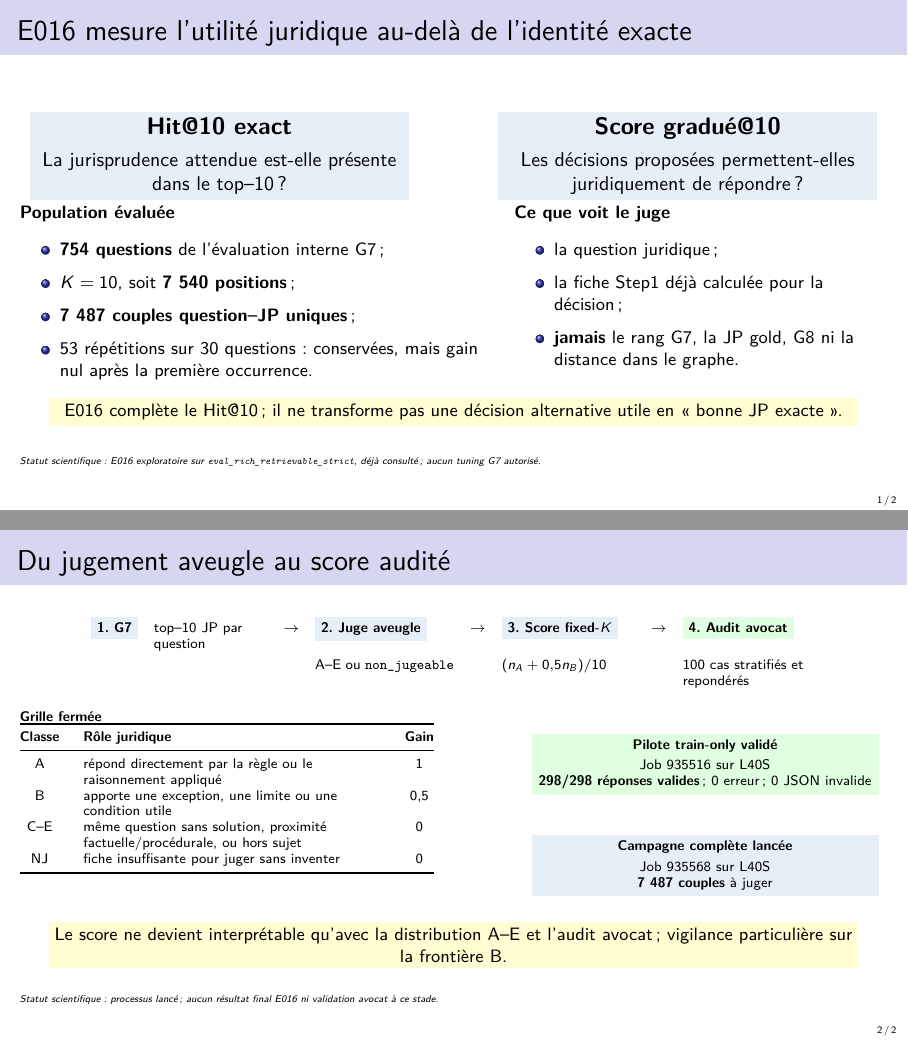
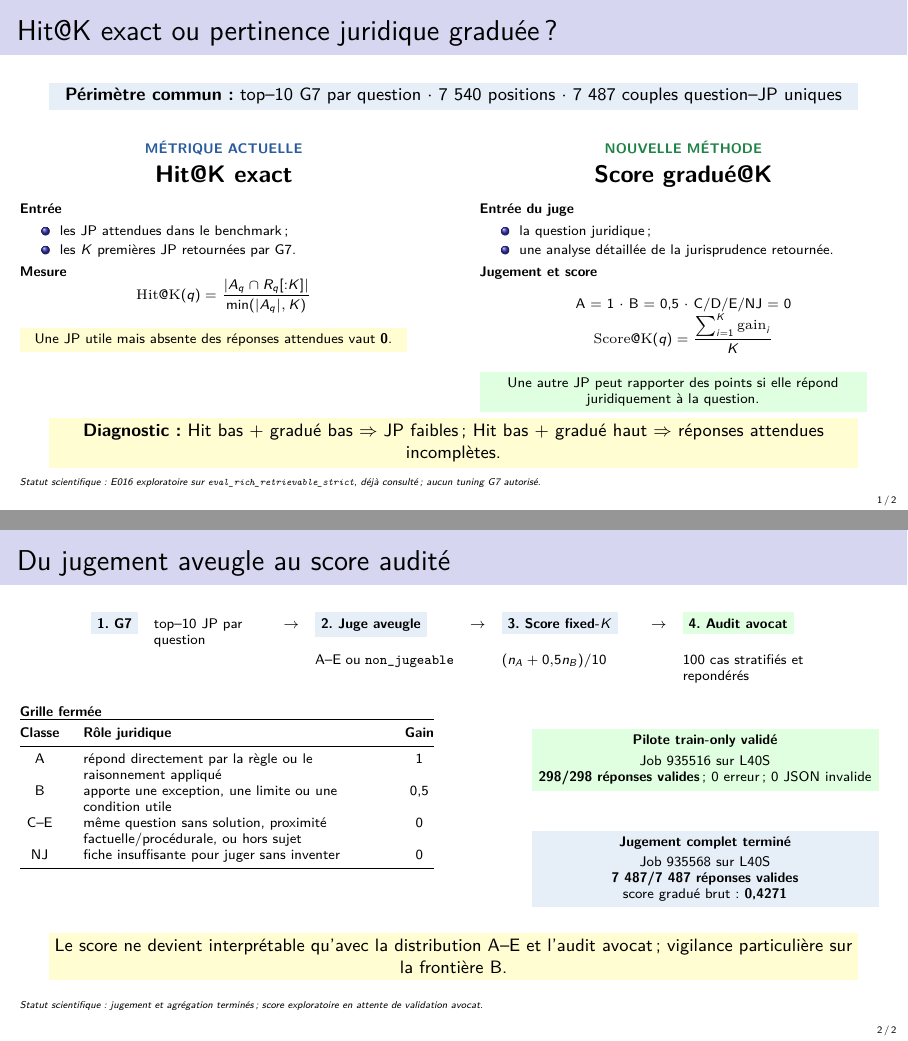
Before and after one commit to matt-kaep/legal_knowledge_graph, LaTeX slides (01-Projet/presentations/E016-Evaluation-JP-Graduee-2026-08-11.tex): pages 1 and 2 of 2, joined at a grey line. Compiled offline with pdfLaTeX.

Commit message:
docs: clarify E016 metric comparison and results

```diff
--- a/01-Projet/presentations/E016-Evaluation-JP-Graduee-2026-08-11.tex
+++ b/01-Projet/presentations/E016-Evaluation-JP-Graduee-2026-08-11.tex
@@ -39,43 +39,61 @@
 \begin{document}
 
 % 1
-\begin{frame}{E016 mesure l'utilité juridique au-delà de l'identité exacte}
-  \small
+\begin{frame}[t]{Hit@K exact ou pertinence juridique graduée ?}
+  \scriptsize
+  \keybox{\small\textbf{Périmètre commun :} top--10 G7 par question $\cdot$ 7 540 positions $\cdot$ 7 487 couples question--JP uniques}
+
+  \vspace{0em}
   \begin{columns}[T,onlytextwidth]
-    \begin{column}{0.46\textwidth}
-      \keybox{\large\textbf{Hit@10 exact}\\[0.35em]
-      \normalsize La jurisprudence attendue est-elle présente dans le top--10 ?}
+    \begin{column}{0.47\textwidth}
+      \begin{center}
+        {\color{accent}\textbf{MÉTRIQUE ACTUELLE}}\\[0.05em]
+        \large\textbf{Hit@K exact}
+      \end{center}
+
+      \vspace{0em}
+      \textbf{Entrée}
+      \begin{itemize}\setlength{\itemsep}{0.2em}
+        \item les JP attendues dans le benchmark ;
+        \item les $K$ premières JP retournées par G7.
+      \end{itemize}
+
+      \textbf{Mesure}
+      \[
+        \mathrm{Hit@K}(q)=
+        \frac{|A_q\cap R_q[{:}K]|}{\min(|A_q|,K)}
+      \]
+
+      \colorbox{yellow!18}{\parbox{0.92\linewidth}{\centering
+        Une JP utile mais absente des réponses attendues vaut \textbf{0}.}}
     \end{column}
-    \begin{column}{0.46\textwidth}
-      \keybox{\large\textbf{Score gradué@10}\\[0.35em]
-      \normalsize Les décisions proposées permettent-elles juridiquement de répondre ?}
+
+    \begin{column}{0.47\textwidth}
+      \begin{center}
+        {\color{ok}\textbf{NOUVELLE MÉTHODE}}\\[0.05em]
+        \large\textbf{Score gradué@K}
+      \end{center}
+
+      \vspace{0em}
+      \textbf{Entrée du juge}
+      \begin{itemize}\setlength{\itemsep}{0.2em}
+        \item la question juridique ;
+        \item une analyse détaillée de la jurisprudence retournée.
+      \end{itemize}
+
+      \textbf{Jugement et score}
+      \begin{center}
+        A = 1 $\cdot$ B = 0,5 $\cdot$ C/D/E/NJ = 0\\[0em]
+        $\displaystyle \mathrm{Score@K}(q)=\frac{\sum_{i=1}^{K}\mathrm{gain}_i}{K}$
+      \end{center}
+
+      \colorbox{green!12}{\parbox{0.92\linewidth}{\centering
+        Une autre JP peut rapporter des points si elle répond juridiquement à la question.}}
     \end{column}
   \end{columns}
 
-  \vspace{0.65em}
-  \begin{columns}[T,onlytextwidth]
-    \begin{column}{0.53\textwidth}
-      \textbf{Population évaluée}
-      \vspace{0.35em}
-      \begin{itemize}\setlength{\itemsep}{0.4em}
-        \item \textbf{754 questions} de l'évaluation interne G7 ;
-        \item \textbf{$K=10$}, soit \textbf{7 540 positions} ;
-        \item \textbf{7 487 couples question--JP uniques} ;
-        \item 53 répétitions sur 30 questions : conservées, mais gain nul après la première occurrence.
-      \end{itemize}
-    \end{column}
-    \begin{column}{0.43\textwidth}
-      \textbf{Ce que voit le juge}
-      \vspace{0.35em}
-      \begin{itemize}\setlength{\itemsep}{0.4em}
-        \item la question juridique ;
-        \item la fiche Step1 déjà calculée pour la décision ;
-        \item \textbf{jamais} le rang G7, la JP gold, G8 ni la distance dans le graphe.
-      \end{itemize}
-    \end{column}
-  \end{columns}
-
-  \warnbox{\small E016 complète le Hit@10 ; il ne transforme pas une décision alternative utile en « bonne JP exacte ».}
+  \vspace{-0.35em}
+  \warnbox{\small\textbf{Diagnostic :} Hit bas + gradué bas $\Rightarrow$ JP faibles ; Hit bas + gradué haut $\Rightarrow$ réponses attendues incomplètes.}
   \status{E016 exploratoire sur \texttt{eval\_rich\_retrievable\_strict}, déjà consulté ; aucun tuning G7 autorisé.}
 \end{frame}
 
@@ -116,15 +134,16 @@
       \textbf{298/298 réponses valides} ; 0 erreur ; 0 JSON invalide}
 
       \vspace{0.4em}
-      \keybox{\textbf{Campagne complète lancée}\\[0.3em]
+      \keybox{\textbf{Jugement complet terminé}\\[0.3em]
       Job 935568 sur L40S\\
-      \textbf{7 487 couples} à juger}
+      \textbf{7 487/7 487 réponses valides}\\
+      score gradué brut : \textbf{0,4271}}
     \end{column}
   \end{columns}
 
   \vspace{0.55em}
   \warnbox{\small Le score ne devient interprétable qu'avec la distribution A--E et l'audit avocat ; vigilance particulière sur la frontière B.}
-  \status{processus lancé ; aucun résultat final E016 ni validation avocat à ce stade.}
+  \status{jugement et agrégation terminés ; score exploratoire en attente de validation avocat.}
 \end{frame}
 
 \end{document}
```
Also changed, not shown: 01-Projet/paper-control/ETAT-ASSAINISSEMENT.md (+3 -3 lines), 01-Projet/paper-control/SYNC-ASSAINISSEMENT-VERS-PAPIER.md (+8 -0 lines), 01-Projet/presentations/E016-Evaluation-JP-Graduee-2026-08-11.pdf, 06-Analyses/comparatifs/e016-g7-graded-jp-2026-08-11/README.md.
